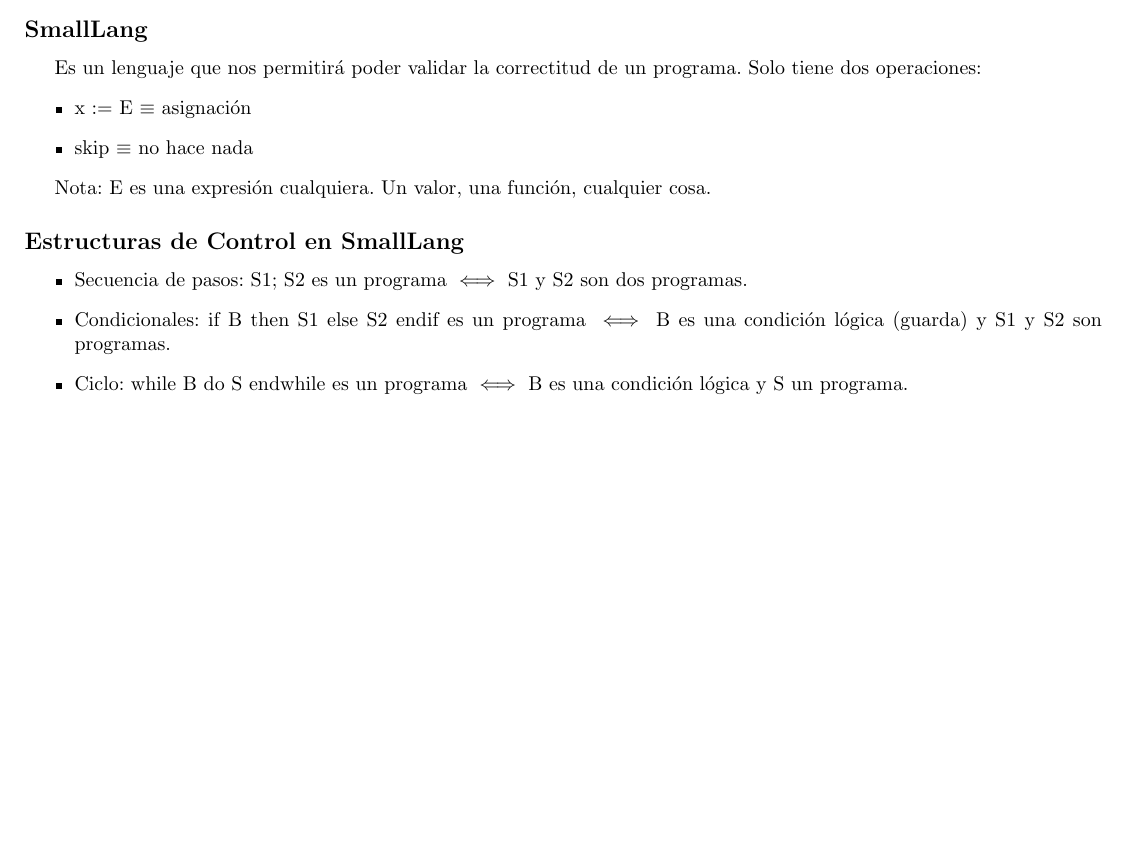
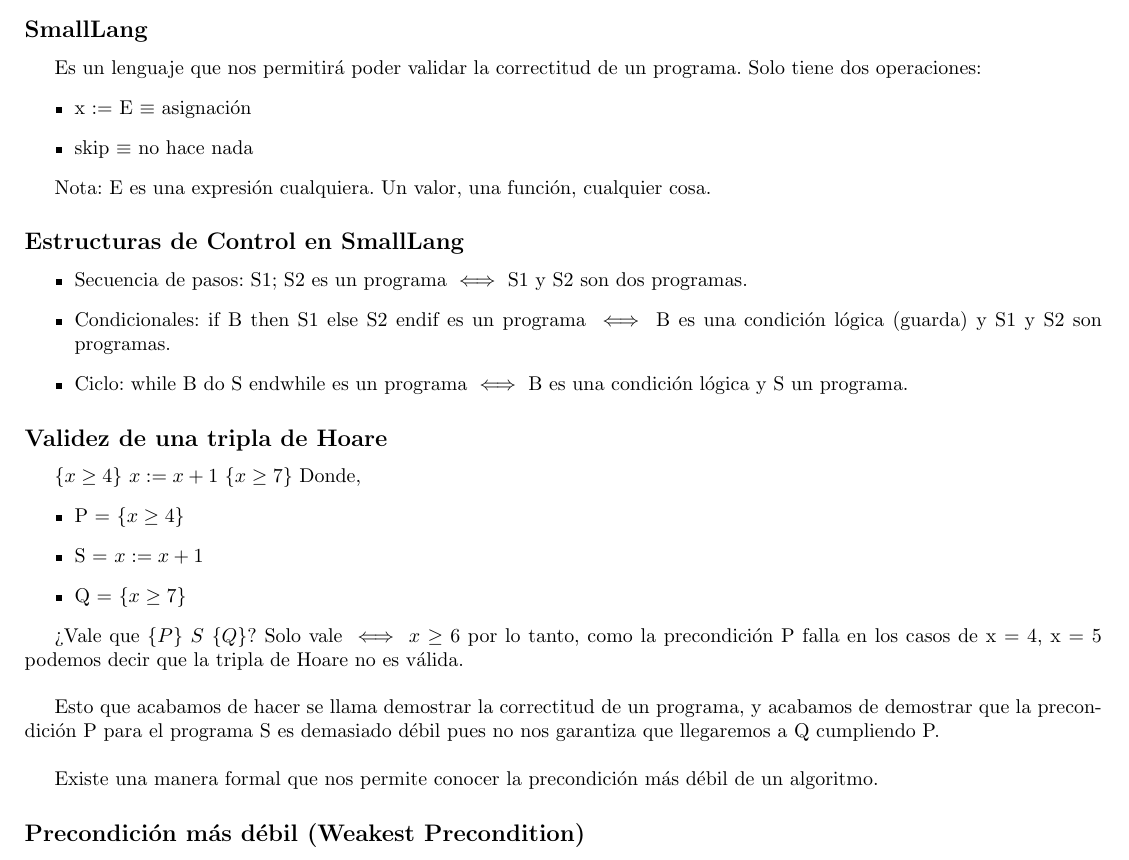
Before and after one commit to tomihq/aed-2, a LaTeX CV (resumen.tex): part of page 6 of 6, cut so that both start at the same text, the shorter picture padded with empty space. Compiled offline with pdfLaTeX.

Commit message:
feat: validez de una tripla de hoare

```diff
--- a/resumen.tex
+++ b/resumen.tex
@@ -273,4 +273,21 @@ Nota: E es una expresión cualquiera. Un valor, una función, cualquier cosa.
     \item Ciclo: while B do S endwhile es un programa \(\iff\) B es una condición lógica y S un programa.
 \end{itemize}
 
+\subsection*{Validez de una tripla de Hoare}
+\(\{x \ge 4\} \ x := x+1 \ \{x \ge 7\}\)
+Donde,
+\begin{itemize}
+    \item P = \(\{x \ge 4\}\)
+    \item S = \(x := x+1\)
+    \item Q = \(\{x \ge 7\}\)
+\end{itemize}
+
+¿Vale que \(\{P\} \ S \ \{Q\}\)?
+Solo vale \(\iff x \ge 6\) por lo tanto, como la precondición P falla en los casos de x = 4, x = 5 podemos decir que la tripla de Hoare no es válida.\\
+
+Esto que acabamos de hacer se llama demostrar la correctitud de un programa, y acabamos de demostrar que la precondición P para el programa S es demasiado débil pues no nos garantiza que llegaremos a Q cumpliendo P. \\
+
+Existe una manera formal que nos permite conocer la precondición más débil de un algoritmo.
+
+\subsection*{Precondición más débil (Weakest Precondition)}
 \end{document}
```
Also changed, not shown: resumen.pdf.
